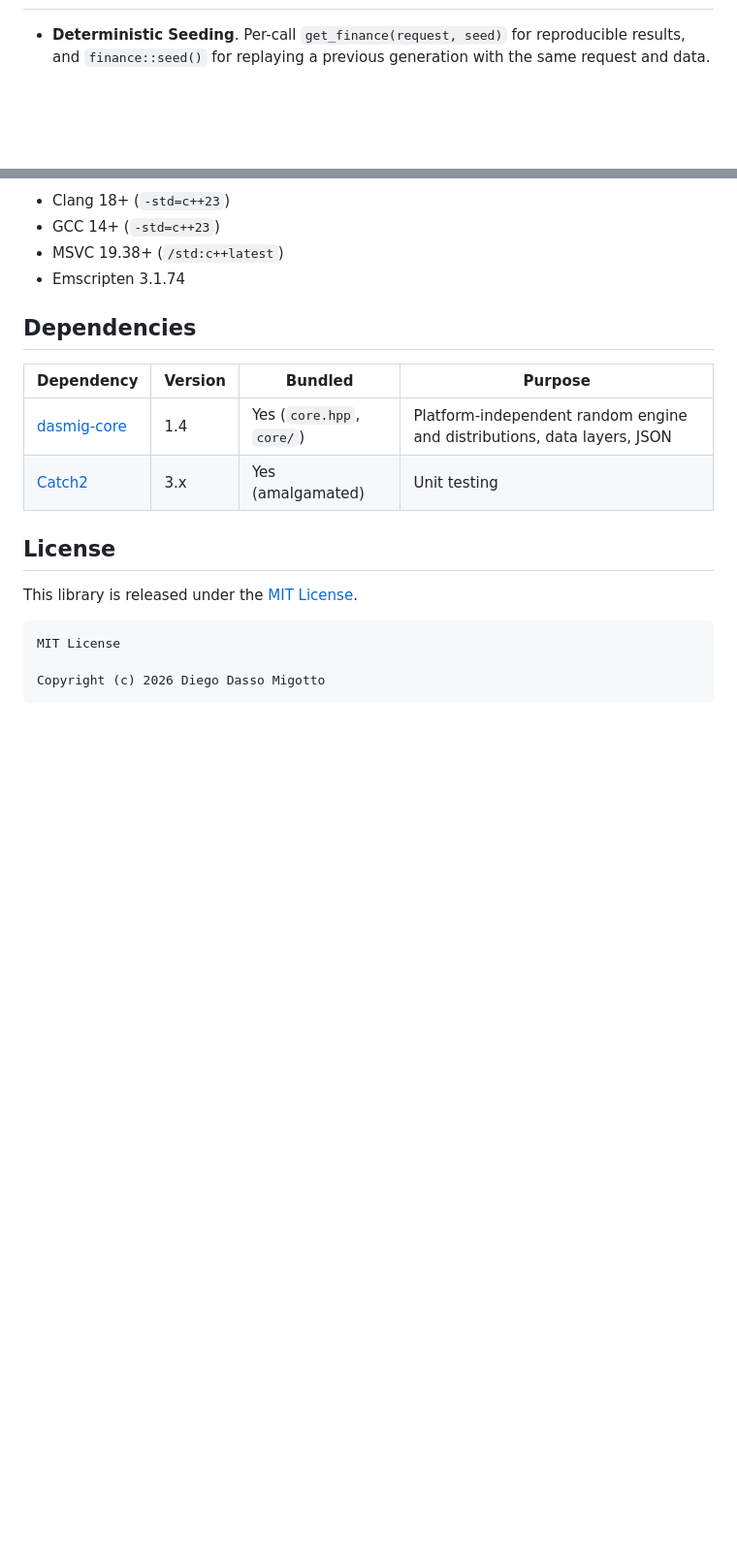
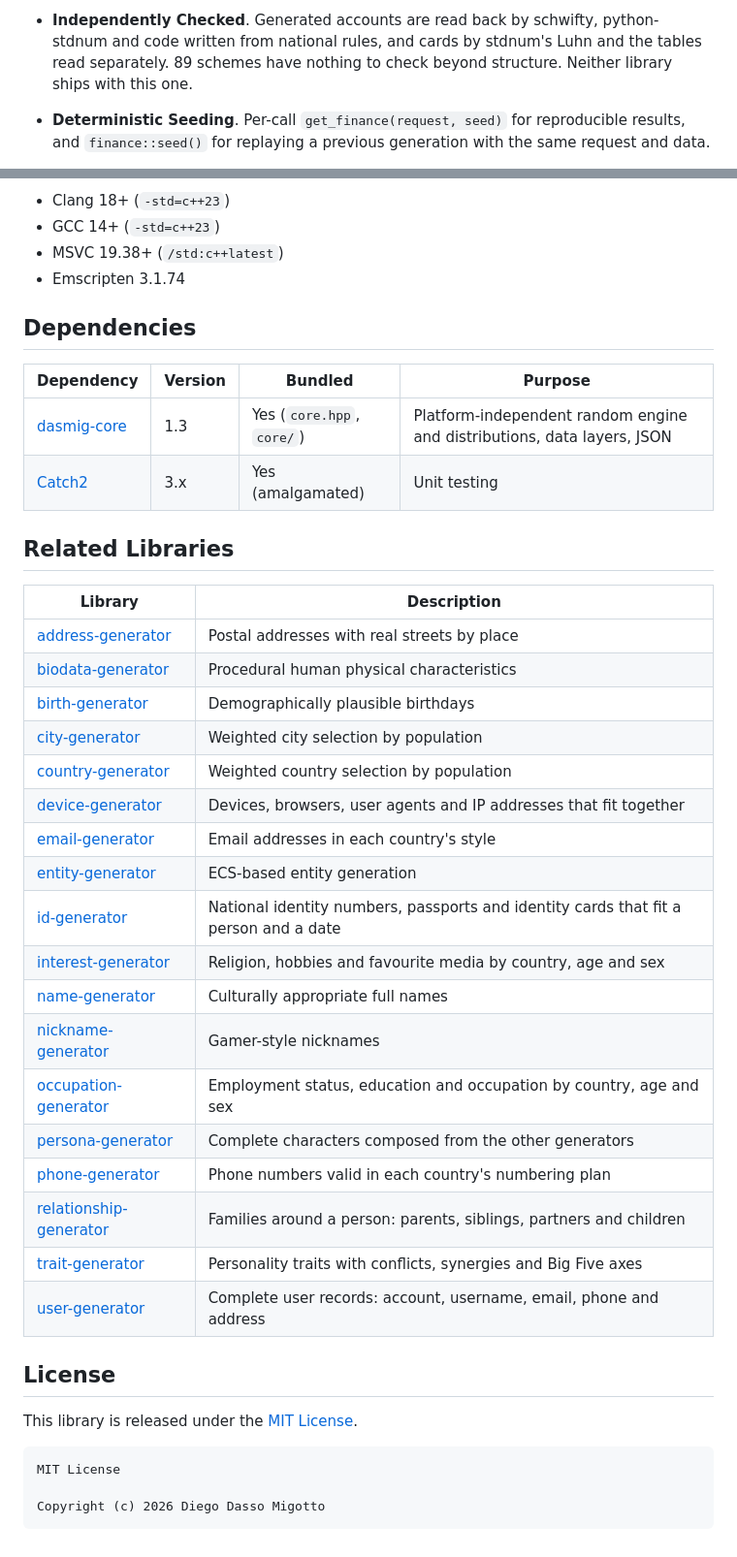
Before and after one commit to dasmig/finance-generator, a Markdown page: README.md, 2 parts joined by grey strips. Shown at 97% size. Rendered like a GitHub page; blank space fills up the shorter version.

```diff
--- a/README.md
+++ b/README.md
@@ -19,3 +51,4 @@ A person's bank accounts and payment cards, every part consistent with the perso
+- **Independently Checked**. Generated accounts are read back by schwifty, python-stdnum and code written from national rules, and cards by stdnum's Luhn and the tables read separately. 89 schemes have nothing to check beyond structure. Neither library ships with this one.
 
 - **Deterministic Seeding**. Per-call `get_finance(request, seed)` for reproducible results, and `finance::seed()` for replaying a previous generation with the same request and data.
 
@@ -84,8 +126,31 @@ Tested with:
 
 | Dependency | Version | Bundled | Purpose |
 |-----------|---------|---------|---------|
-| [dasmig-core](https://github.com/dasmig/dasmig-core) | 1.4 | Yes (`core.hpp`, `core/`) | Platform-independent random engine and distributions, data layers, JSON |
+| [dasmig-core](https://github.com/dasmig/dasmig-core) | 1.3 | Yes (`core.hpp`, `core/`) | Platform-independent random engine and distributions, data layers, JSON |
 | [Catch2](https://github.com/catchorg/Catch2) | 3.x | Yes (amalgamated) | Unit testing |
+
+## Related Libraries
+
+| Library | Description |
+|---------|-------------|
+| [address-generator](https://github.com/dasmig/address-generator) | Postal addresses with real streets by place |
+| [biodata-generator](https://github.com/dasmig/biodata-generator) | Procedural human physical characteristics |
+| [birth-generator](https://github.com/dasmig/birth-generator) | Demographically plausible birthdays |
+| [city-generator](https://github.com/dasmig/city-generator) | Weighted city selection by population |
+| [country-generator](https://github.com/dasmig/country-generator) | Weighted country selection by population |
+| [device-generator](https://github.com/dasmig/device-generator) | Devices, browsers, user agents and IP addresses that fit together |
+| [email-generator](https://github.com/dasmig/email-generator) | Email addresses in each country's style |
+| [entity-generator](https://github.com/dasmig/entity-generator) | ECS-based entity generation |
+| [id-generator](https://github.com/dasmig/id-generator) | National identity numbers, passports and identity cards that fit a person and a date |
+| [interest-generator](https://github.com/dasmig/interest-generator) | Religion, hobbies and favourite media by country, age and sex |
+| [name-generator](https://github.com/dasmig/name-generator) | Culturally appropriate full names |
+| [nickname-generator](https://github.com/dasmig/nickname-generator) | Gamer-style nicknames |
+| [occupation-generator](https://github.com/dasmig/occupation-generator) | Employment status, education and occupation by country, age and sex |
+| [persona-generator](https://github.com/dasmig/persona-generator) | Complete characters composed from the other generators |
+| [phone-generator](https://github.com/dasmig/phone-generator) | Phone numbers valid in each country's numbering plan |
+| [relationship-generator](https://github.com/dasmig/relationship-generator) | Families around a person: parents, siblings, partners and children |
+| [trait-generator](https://github.com/dasmig/trait-generator) | Personality traits with conflicts, synergies and Big Five axes |
+| [user-generator](https://github.com/dasmig/user-generator) | Complete user records: account, username, email, phone and address |
 
 ## License
 
```
Also changed, not shown: other parts of README.md (+48 -7 lines), doc/data.md (+3 -3 lines), doc/usage.md (+3 -3 lines), doc/finance-generator.png (added), 1 other file.
